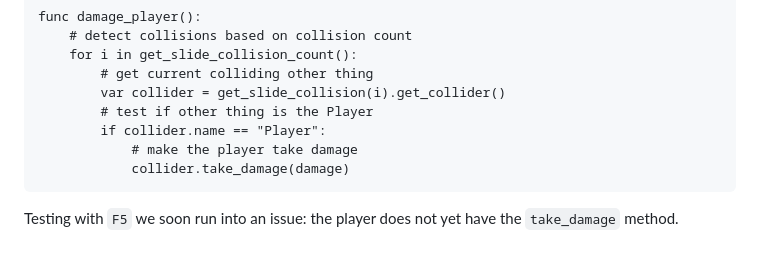
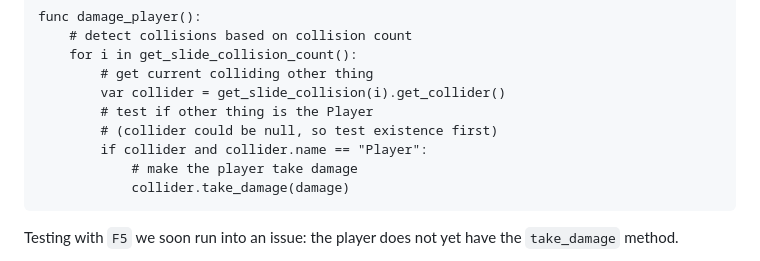
Before and after one commit to Teaching-myself-Godot/rewriting-zelia-tutorial, a Markdown page: day-5.md, the part around the change printed below. GitHub-like rendering.

````diff
--- a/day-5.md
+++ b/day-5.md
@@ -649,7 +649,8 @@ func damage_player():
 		# get current colliding other thing
 		var collider = get_slide_collision(i).get_collider()
 		# test if other thing is the Player
-		if collider.name == "Player":
+		# (collider could be null, so test existence first)
+		if collider and collider.name == "Player":
 			# make the player take damage
 			collider.take_damage(damage)
 ```
````
Also changed, not shown: other parts of day-5.md (+51 -1 lines), screenshots/break-a-tile.png (added), 1 other file.
